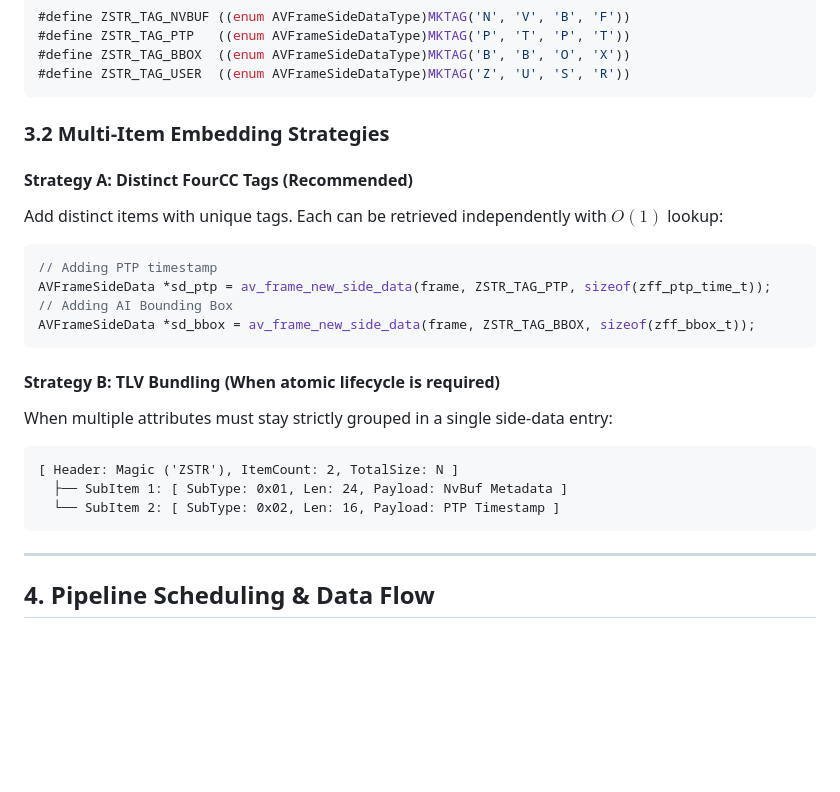
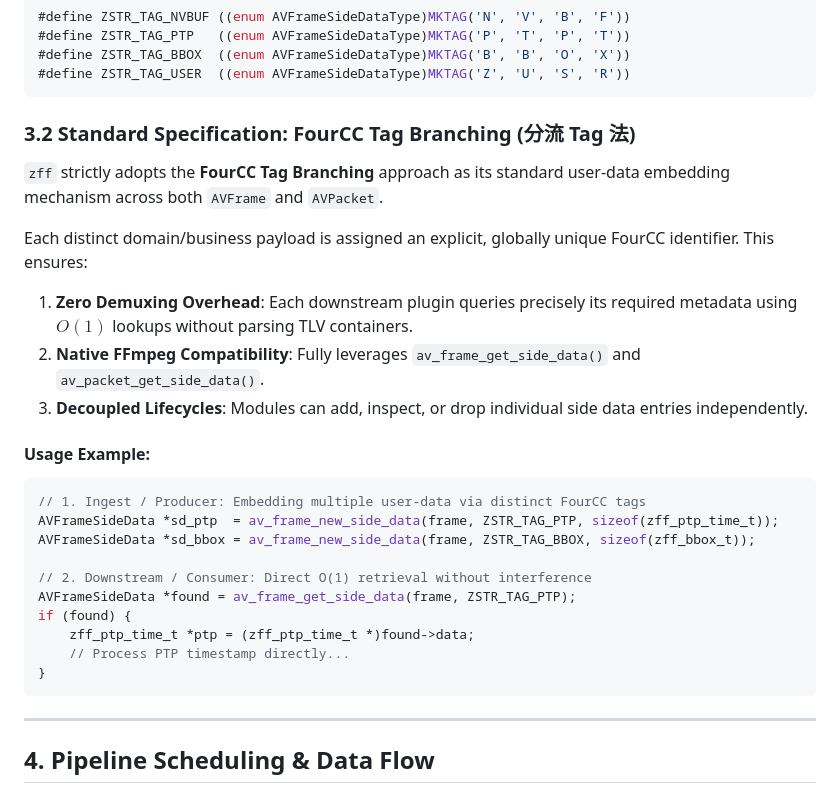
Before and after one commit to zzlee/zff, a Markdown page: ARCHITECTURE.md, the part around the change. Drawn GitHub-style; blank space fills up the shorter version.

Commit message:
docs: standardize on FourCC Tag Branching for user-data embedding

````diff
--- a/ARCHITECTURE.md
+++ b/ARCHITECTURE.md
@@ -114,23 +114,27 @@ Because `av_packet_get_side_data()` matches integers directly without bounds che
 #define ZSTR_TAG_USER  ((enum AVFrameSideDataType)MKTAG('Z', 'U', 'S', 'R'))
 ```
 
-### 3.2 Multi-Item Embedding Strategies
+### 3.2 Standard Specification: FourCC Tag Branching (分流 Tag 法)
 
-#### Strategy A: Distinct FourCC Tags (Recommended)
-Add distinct items with unique tags. Each can be retrieved independently with $O(1)$ lookup:
+`zff` strictly adopts the **FourCC Tag Branching** approach as its standard user-data embedding mechanism across both `AVFrame` and `AVPacket`.
+
+Each distinct domain/business payload is assigned an explicit, globally unique FourCC identifier. This ensures:
+1. **Zero Demuxing Overhead**: Each downstream plugin queries precisely its required metadata using $O(1)$ lookups without parsing TLV containers.
+2. **Native FFmpeg Compatibility**: Fully leverages `av_frame_get_side_data()` and `av_packet_get_side_data()`.
+3. **Decoupled Lifecycles**: Modules can add, inspect, or drop individual side data entries independently.
+
+#### Usage Example:
 ```c
-// Adding PTP timestamp
-AVFrameSideData *sd_ptp = av_frame_new_side_data(frame, ZSTR_TAG_PTP, sizeof(zff_ptp_time_t));
-// Adding AI Bounding Box
+// 1. Ingest / Producer: Embedding multiple user-data via distinct FourCC tags
+AVFrameSideData *sd_ptp  = av_frame_new_side_data(frame, ZSTR_TAG_PTP, sizeof(zff_ptp_time_t));
 AVFrameSideData *sd_bbox = av_frame_new_side_data(frame, ZSTR_TAG_BBOX, sizeof(zff_bbox_t));
-```
 
-#### Strategy B: TLV Bundling (When atomic lifecycle is required)
-When multiple attributes must stay strictly grouped in a single side-data entry:
-```
-[ Header: Magic ('ZSTR'), ItemCount: 2, TotalSize: N ]
-  ├── SubItem 1: [ SubType: 0x01, Len: 24, Payload: NvBuf Metadata ]
-  └── SubItem 2: [ SubType: 0x02, Len: 16, Payload: PTP Timestamp ]
+// 2. Downstream / Consumer: Direct O(1) retrieval without interference
+AVFrameSideData *found = av_frame_get_side_data(frame, ZSTR_TAG_PTP);
+if (found) {
+    zff_ptp_time_t *ptp = (zff_ptp_time_t *)found->data;
+    // Process PTP timestamp directly...
+}
 ```
 
 ---
````
